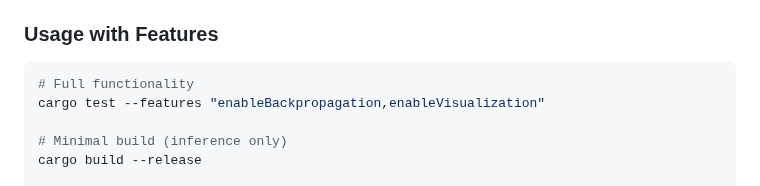
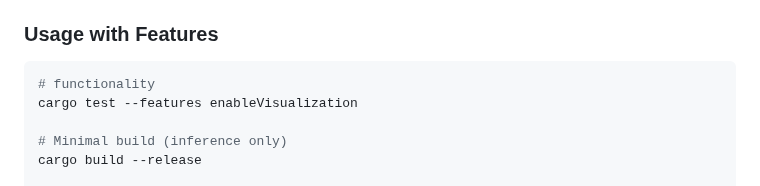
Before and after one commit to 3QNRpDwD/TrenchDeep, a Markdown page: README.md, the part around the change. Drawn GitHub-style.

````diff
--- a/README.md
+++ b/README.md
@@ -273,8 +273,8 @@ enableVisualization = ["enableBackpropagation"]
 ### Usage with Features
 
 ```bash
-# Full functionality
-cargo test --features "enableBackpropagation,enableVisualization"
+# functionality
+cargo test --features enableVisualization
 
 # Minimal build (inference only)
 cargo build --release
````
